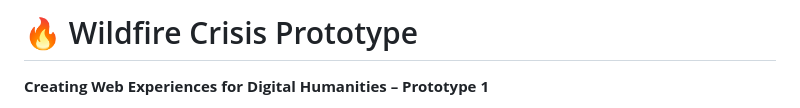
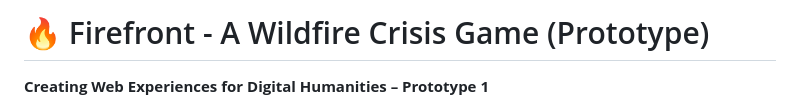
Before and after one commit to thalisgold/Firefront, a Markdown page: README.md, the part around the change. Drawn GitHub-style.

```diff
--- a/README.md
+++ b/README.md
@@ -1,4 +1,4 @@
-# 🔥 Wildfire Crisis Prototype
+# 🔥 Firefront - A Wildfire Crisis Game (Prototype)
 
 **Creating Web Experiences for Digital Humanities – Prototype 1**
 
```
